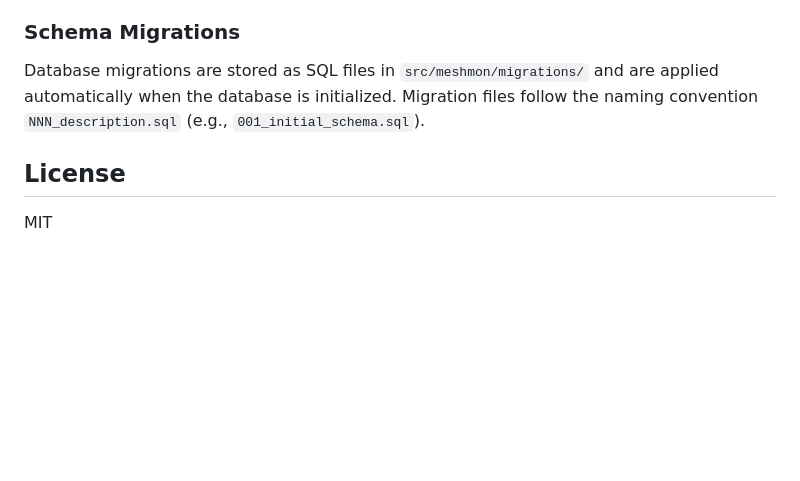
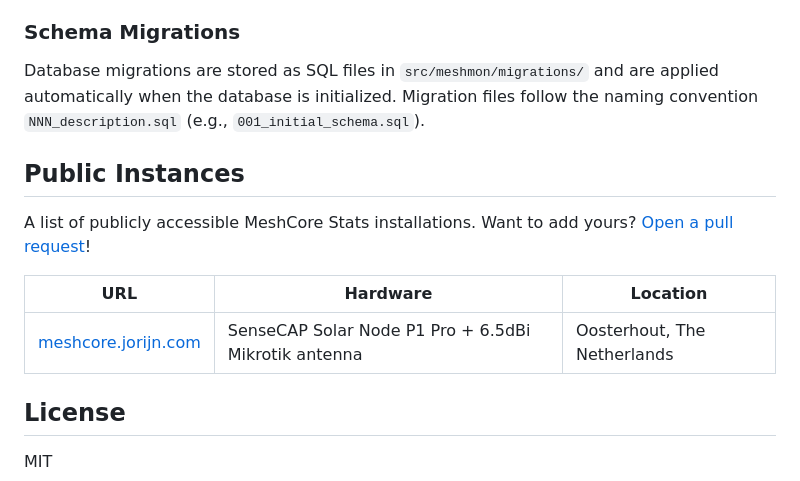
Before and after one commit to jorijn/meshcore-stats, a Markdown page: README.md, the part around the change. Rendered like a GitHub page; blank space fills up the shorter version.

Commit message:
docs: add public instances section to README
List publicly accessible MeshCore Stats installations with hardware
and location info. Invite community contributions via pull requests.

🤖 Generated with [Claude Code](https://claude.com/claude-code)

Co-Authored-By: Claude Opus 4.5 <noreply@anthropic.com>

```diff
--- a/README.md
+++ b/README.md
@@ -327,6 +327,14 @@ Metrics are stored in a SQLite database at `data/state/metrics.db` with WAL mode
 
 Database migrations are stored as SQL files in `src/meshmon/migrations/` and are applied automatically when the database is initialized. Migration files follow the naming convention `NNN_description.sql` (e.g., `001_initial_schema.sql`).
 
+## Public Instances
+
+A list of publicly accessible MeshCore Stats installations. Want to add yours? [Open a pull request](https://github.com/jorijn/meshcore-stats/pulls)!
+
+| URL | Hardware | Location |
+|-----|----------|----------|
+| [meshcore.jorijn.com](https://meshcore.jorijn.com) | SenseCAP Solar Node P1 Pro + 6.5dBi Mikrotik antenna | Oosterhout, The Netherlands |
+
 ## License
 
 MIT
```
